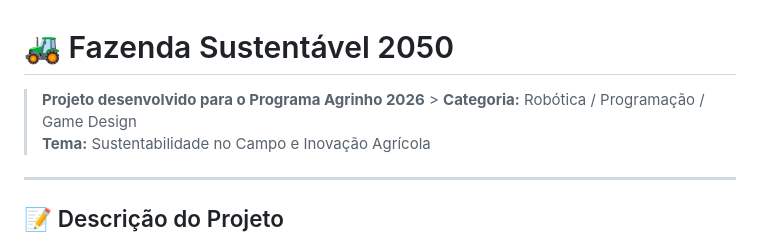
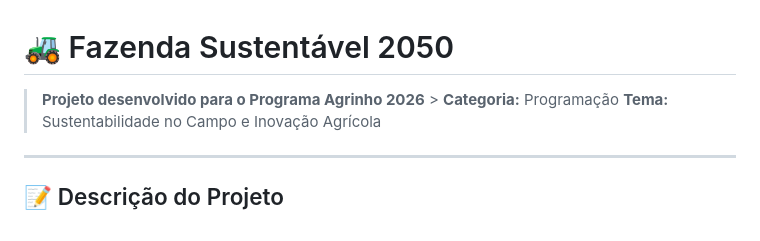
Before and after one commit to JAIROPEREIRA11/fazenda-sustentavel-2050, a Markdown page: README.md, the part around the change. Drawn GitHub-style.

Commit message:
Update project category in README

```diff
--- a/README.md
+++ b/README.md
@@ -1,6 +1,6 @@
 # 🚜 Fazenda Sustentável 2050
 
-> **Projeto desenvolvido para o Programa Agrinho 2026** > **Categoria:** Robótica / Programação / Game Design
+> **Projeto desenvolvido para o Programa Agrinho 2026** > **Categoria:** Programação
 > **Tema:** Sustentabilidade no Campo e Inovação Agrícola
 
 ---
```
